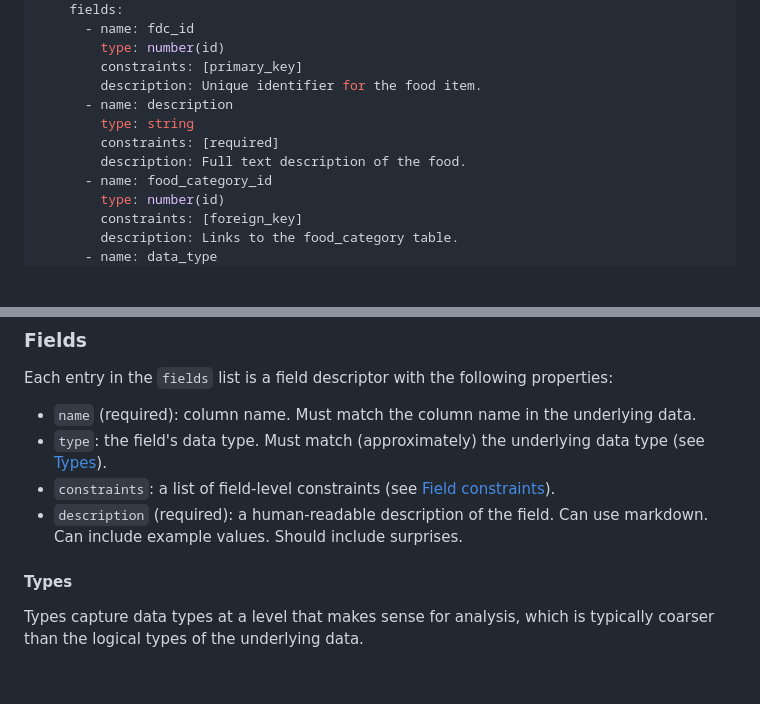
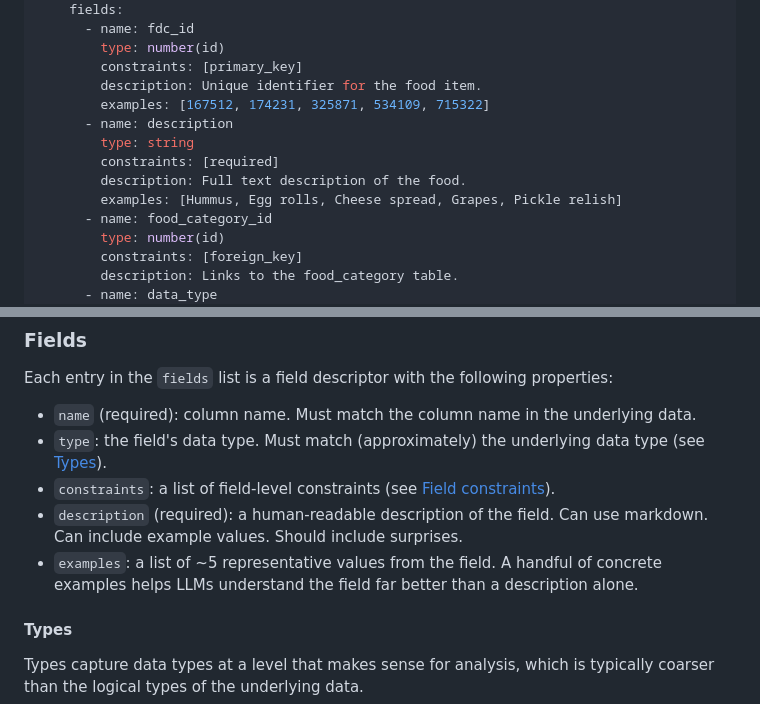
Before and after one commit to hadley/data-dict.yaml, a Markdown page: README.md, 2 parts joined by grey strips. GitHub-like rendering; blank space fills up the shorter version.

Commit message:
Add examples

```diff
--- a/README.md
+++ b/README.md
@@ -35,10 +35,12 @@ tables:
         type: number(id)
         constraints: [primary_key]
         description: Unique identifier for the food item.
+        examples: [167512, 174231, 325871, 534109, 715322]
       - name: description
         type: string
         constraints: [required]
         description: Full text description of the food.
+        examples: [Hummus, Egg rolls, Cheese spread, Grapes, Pickle relish]
       - name: food_category_id
         type: number(id)
         constraints: [foreign_key]
@@ -80,6 +82,7 @@ Each entry in the `fields` list is a field descriptor with the following propert
 * `type`: the field's data type. Must match (approximately) the underlying data type (see [Types](#types)).
 * `constraints`: a list of field-level constraints (see [Field constraints](#field-constraints)).
 * `description` (required): a human-readable description of the field. Can use markdown. Can include example values. Should include surprises.
+* `examples`: a list of ~5 representative values from the field. A handful of concrete examples helps LLMs understand the field far better than a description alone.
 
 #### Types
 
```
